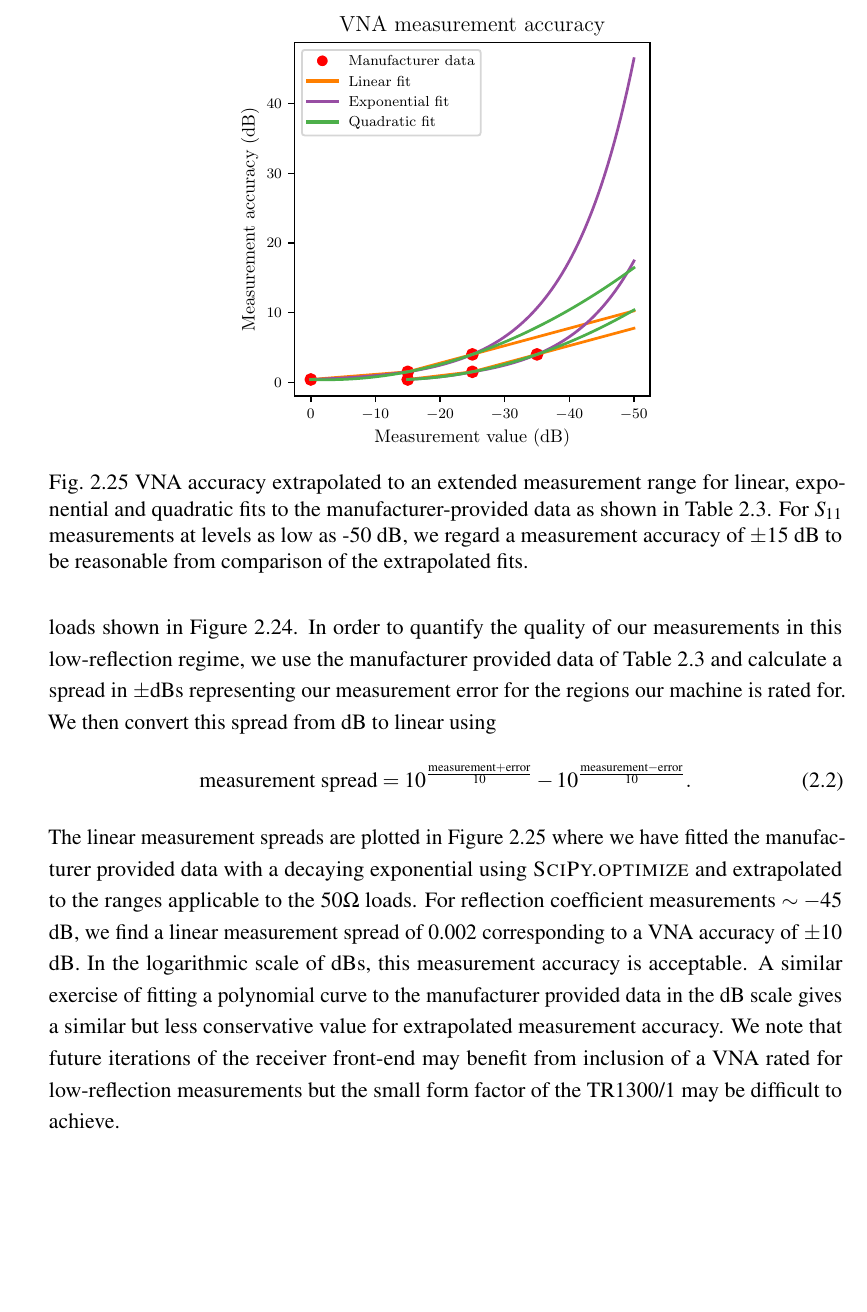
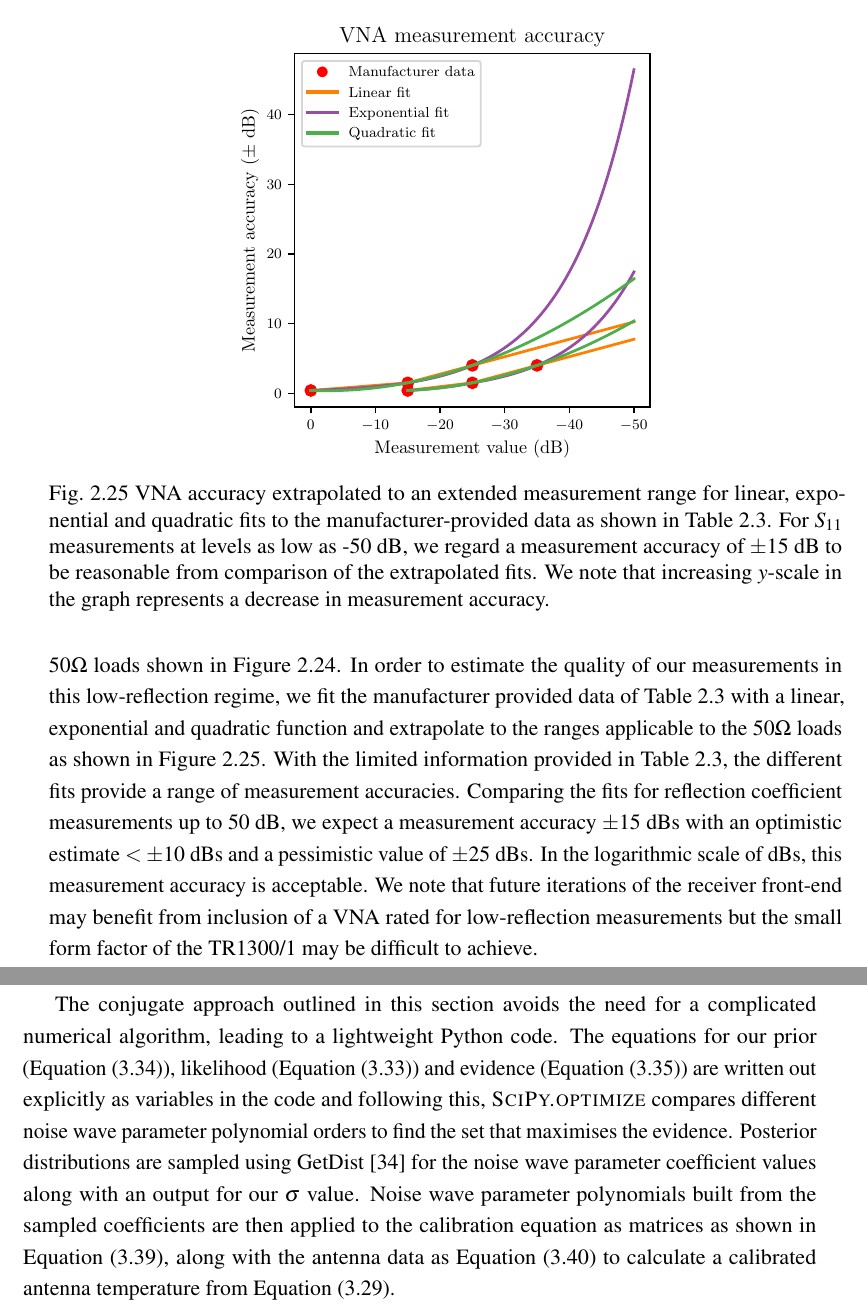
Before and after one commit to laurentroque/phd_thesis, a LaTeX thesis (thesis.tex, which reads calibration/calibration.tex, instrumentation/instrumentation.tex): part of page 45 of 141 before the commit and two parts of pages 45 and 82 of 141 after it, the two joined at a grey line, cut so that both start at the same text, the shorter picture padded with empty space. Compiled offline with pdfLaTeX.

Commit message:
Examiners' corrections applied

```diff
--- a/calibration/calibration.tex
+++ b/calibration/calibration.tex
@@ -295,3 +297,5 @@ The first probability in the integral is the likelihood for our antenna measurem
     \end{aligned}
 \end{equation}
 where $I$ is the $N \times N$ identity matrix and $a^*$, $b^*$, $\boldsymbol{\mu}^*$ and $\mathbfss{V}^*$ are defined in \cref{starred}. This new distribution on $\mathbfit{T}_{\mathrm{sky}}$ corresponds to a set of points with error bars and represents the calibrated sky temperature as the output of the receiver.
+
+The conjugate approach outlined in this section avoids the need for a complicated numerical algorithm, leading to a lightweight Python code. The equations for our prior (\cref{eqn:prior}), likelihood (\cref{likelihood}) and evidence (\cref{eqn:ev}) are written out explicitly as variables in the code and following this, \textsc{SciPy.optimize} compares different noise wave parameter polynomial orders to find the set that maximises the evidence. Posterior distributions are sampled using GetDist \citep{getdist} for the noise wave parameter coefficient values along with an output for our $\sigma$ value. Noise wave parameter polynomials built from the sampled coefficients are then applied to the calibration equation as matrices as shown in \cref{eqn:nwp_matrix}, along with the antenna data as \cref{eqn:data_matrix} to calculate a calibrated antenna temperature from \cref{eqn:linearmodel}.
--- a/instrumentation/instrumentation.tex
+++ b/instrumentation/instrumentation.tex
@@ -362,18 +362,14 @@ Reflection coefficient measurements of various receiver components is shown in \
     \caption{Reflection coefficients for various receiver components including the LNA and simulated antenna.}
     \label{fig:s11_meas}
 \end{figure}
-Upon inspection of \cref{tab:vna_acc}, one may note that the VNA is not rated for extremely low reflection measurements below -35 dB such as the ambient temperature and heated $50\Omega$ loads shown in \cref{fig:s11_meas}. In order to quantify the quality of our measurements in this low-reflection regime, we use the manufacturer provided data of \cref{tab:vna_acc} and calculate a spread in $\pm$dBs representing our measurement error for the regions our machine is rated for. We then convert this spread from dB to linear using
-\begin{equation}
-    \mathrm{measurement \ spread} = 10^{\frac{\mathrm{measurement} + \mathrm{error}}{10}} - 10^{\frac{\mathrm{measurement} - \mathrm{error}}{10}}.
-    \label{eq:vna_spread}
-\end{equation}
-The linear measurement spreads are plotted in \cref{fig:vna_acc} where we have fitted the manufacturer provided data with a decaying exponential using \textsc{SciPy.optimize} and extrapolated to the ranges applicable to the 50$\Omega$ loads. \begin{figure}
+Upon inspection of \cref{tab:vna_acc}, one may note that the VNA is not rated for extremely low reflection measurements below -35 dB such as the ambient temperature and heated $50\Omega$ loads shown in \cref{fig:s11_meas}. In order to estimate the quality of our measurements in this low-reflection regime, we fit the manufacturer provided data of \cref{tab:vna_acc} with a linear, exponential and quadratic function and extrapolate to the ranges applicable to the $50 \Omega$ loads as shown in \cref{fig:vna_acc}.
+\begin{figure}
     \centering
     \includegraphics{vna_accuracy}
-    \caption{VNA accuracy extrapolated to an extended measurement range for linear, exponential and quadratic fits to the manufacturer-provided data as shown in \cref{tab:vna_acc}. For $S_{11}$ measurements at levels as low as -50 dB, we regard a measurement accuracy of $\pm 15$ dB to be reasonable from comparison of the extrapolated fits.}
+    \caption{VNA accuracy extrapolated to an extended measurement range for linear, exponential and quadratic fits to the manufacturer-provided data as shown in \cref{tab:vna_acc}. For $S_{11}$ measurements at levels as low as -50 dB, we regard a measurement accuracy of $\pm 15$ dB to be reasonable from comparison of the extrapolated fits. We note that increasing $y$-scale in the graph represents a decrease in measurement accuracy.}
     \label{fig:vna_acc}
 \end{figure}
-For reflection coefficient measurements $\sim -45$ dB, we find a linear measurement spread of 0.002 corresponding to a VNA accuracy of $\pm$10 dB. In the logarithmic scale of dBs, this measurement accuracy is acceptable. A similar exercise of fitting a polynomial curve to the manufacturer provided data in the dB scale gives a similar but less conservative value for extrapolated measurement accuracy. We note that future iterations of the receiver front-end may benefit from inclusion of a VNA rated for low-reflection measurements but the small form factor of the TR1300/1 may be difficult to achieve.
+With the limited information provided in \cref{tab:vna_acc}, the different fits provide a range of measurement accuracies. Comparing the fits for reflection coefficient measurements up to 50 dB, we expect a measurement accuracy $\pm 15$ dBs with an optimistic estimate $< \pm 10$ dBs and a pessimistic value of $\pm 25$ dBs. In the logarithmic scale of dBs, this measurement accuracy is acceptable. We note that future iterations of the receiver front-end may benefit from inclusion of a VNA rated for low-reflection measurements but the small form factor of the TR1300/1 may be difficult to achieve.
 
 A Python script using SCPI commands was developed in order to interact with and automate the VNA. This included a separate process to calibrate the VNA itself before proceeding with calibration of the receiver. VNA calibration was undertaken using short, open and load (SOL) standards from another Kirkby 85033 50$\Omega$ SMA calibration kit to maximise measurement accuracy of the reflection coefficients throughout a 50–-200 MHz band. The VNA calibration is tested against an additional $50\Omega$ test load that was measured in Cambridge with a Keysight N5247A PNA-X Network Analyser capable of providing some of the highest quality reflection measurements in the industry\footnote{The 49 kg PNA-X, with a size of $649 \times 482 \times 280$ mm, unfortunately proves to be too large for in-field deployment.}. A reflection coefficient of the test load measured by the TR1300/1 that deviates from the PNA-X measurement by more than 5\% automatically triggers a re-calibration of the VNA before proceeding with calibration of the rest of the instrument. As the best-in-class PNA-X linear uncertainty on reflection measurements is listed to be $\pm 0.019$ dB across the frequencies of interest, we take a TR1300/1 measurement within five percent of the PNA-X measurement to be acceptable. We further corroborate this by higlighting that we have not found the VNA measurements to be a limiting factor to the experiment at this stage through the investigations discussed in \cref{sec:responses}.
 
```
Also changed, not shown: references/references.bib (+11 -0 lines), results/results.tex (+2 -2 lines), instrumentation/figs/vna_accuracy.pdf, calibration/calibration.tex (2 more changed lines), instrumentation/instrumentation.tex (4 more changed lines).
